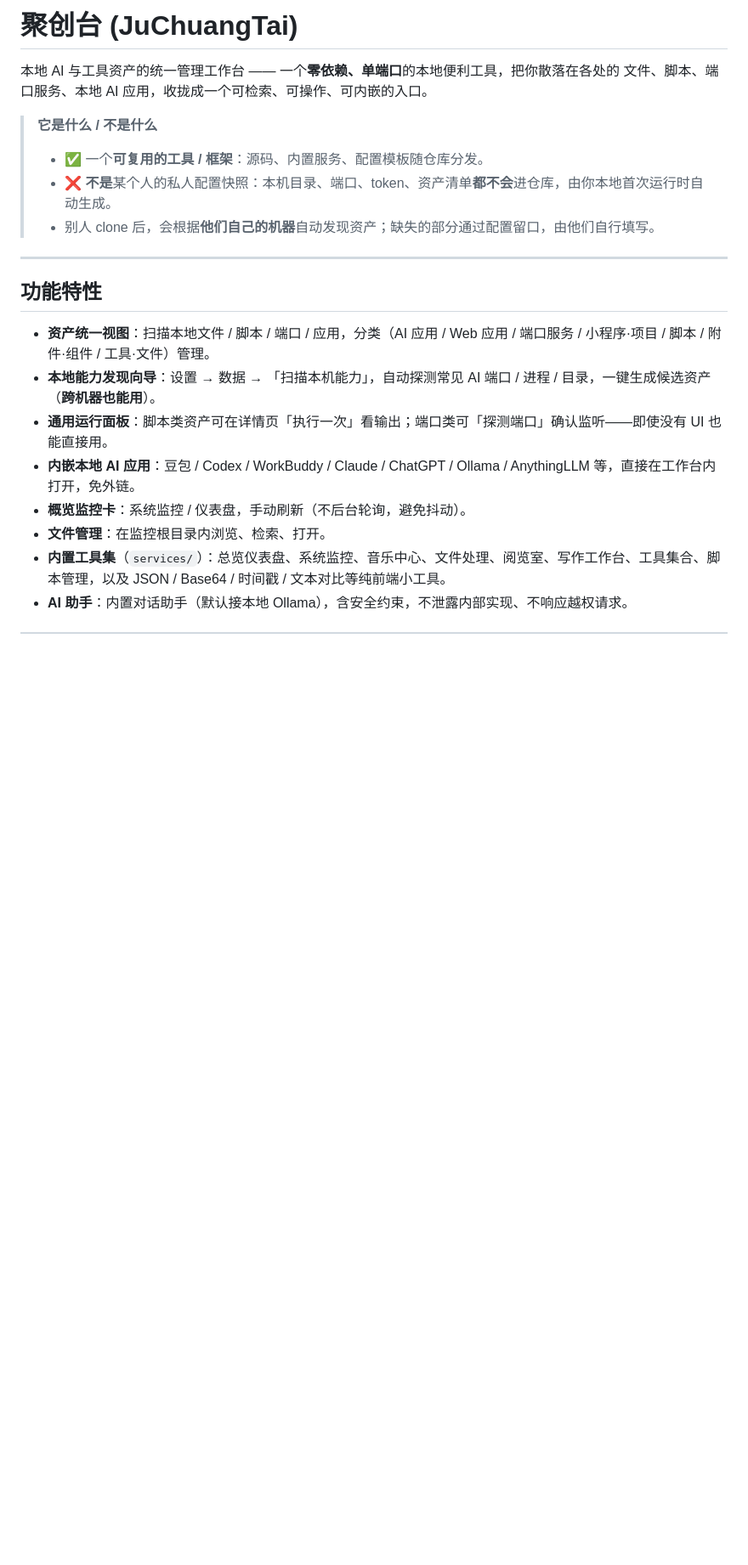
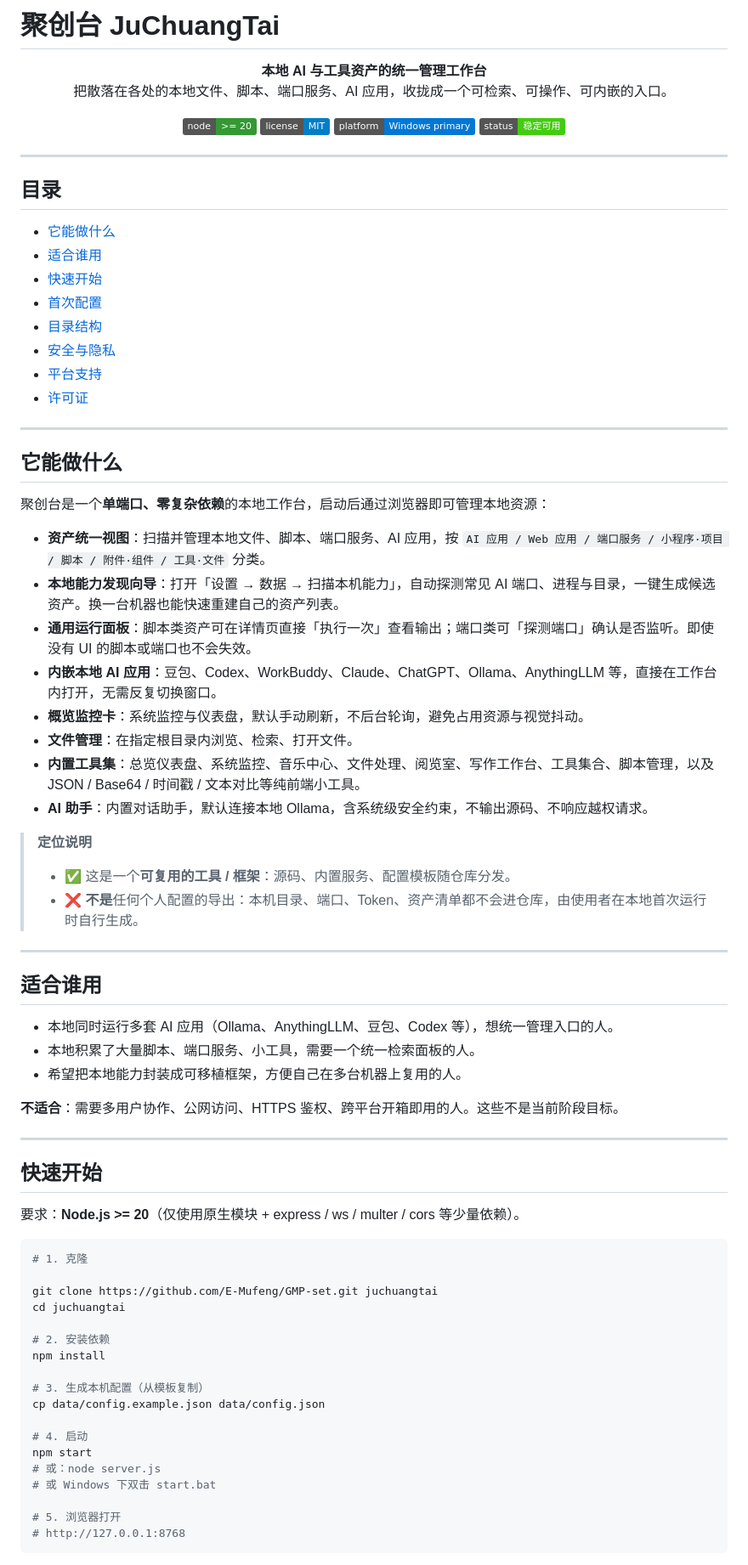
Before and after one commit to E-Mufeng/mufeng--GMPset, a Markdown page: README.md, the part around one of its changes. Shown at 85% size. Drawn GitHub-style; badges without logos; blank space fills up the shorter version.

Commit message:
docs: 重写 README，面向使用者优化结构与表达
- 使用 shields.io 徽章、目录导航、清晰分区
- 去除面向内部汇报的口吻与括号注释
- 明确 这适合你吗 / 不适合谁 / 平台支持
- 保留快速开始、首次配置、安全隐私等核心信息

````diff
--- a/README.md
+++ b/README.md
@@ -1,22 +1,83 @@
-# 聚创台 (JuChuangTai)
+# 聚创台 JuChuangTai
 
-本地 AI 与工具资产的统一管理工作台 —— 一个**零依赖、单端口**的本地便利工具，把你散落在各处的
-文件、脚本、端口服务、本地 AI 应用，收拢成一个可检索、可操作、可内嵌的入口。
+<p align="center">
+  <strong>本地 AI 与工具资产的统一管理工作台</strong><br>
+  把散落在各处的本地文件、脚本、端口服务、AI 应用，收拢成一个可检索、可操作、可内嵌的入口。
+</p>
 
-> **它是什么 / 不是什么**
-> - ✅ 一个**可复用的工具 / 框架**：源码、内置服务、配置模板随仓库分发。
-> - ❌ **不是**某个人的私人配置快照：本机目录、端口、token、资产清单**都不会**进仓库，由你本地首次运行时自动生成。
-> - 别人 clone 后，会根据**他们自己的机器**自动发现资产；缺失的部分通过配置留口，由他们自行填写。
+<p align="center">
+  <a href="https://nodejs.org/" target="_blank"><img src="https://img.shields.io/badge/node-%3E%3D%2020-339933?logo=node.js&logoColor=white" alt="Node.js"></a>
+  <img src="https://img.shields.io/badge/license-MIT-blue.svg" alt="License MIT">
+  <img src="https://img.shields.io/badge/platform-Windows%20primary-0078D6?logo=windows&logoColor=white" alt="Platform">
+  <img src="https://img.shields.io/badge/status-%E7%A8%B3%E5%AE%9A%E5%8F%AF%E7%94%A8-brightgreen" alt="Status">
+</p>
 
 ---
 
-## 功能特性
+## 目录
 
-- **资产统一视图**：扫描本地文件 / 脚本 / 端口 / 应用，分类（AI 应用 / Web 应用 / 端口服务 / 小程序·项目 / 脚本 / 附件·组件 / 工具·文件）管理。
-- **本地能力发现向导**：设置 → 数据 → 「扫描本机能力」，自动探测常见 AI 端口 / 进程 / 目录，一键生成候选资产（**跨机器也能用**）。
-- **通用运行面板**：脚本类资产可在详情页「执行一次」看输出；端口类可「探测端口」确认监听——即使没有 UI 也能直接用。
-- **内嵌本地 AI 应用**：豆包 / Codex / WorkBuddy / Claude / ChatGPT / Ollama / AnythingLLM 等，直接在工作台内打开，免外链。
-- **概览监控卡**：系统监控 / 仪表盘，手动刷新（不后台轮询，避免抖动）。
-- **文件管理**：在监控根目录内浏览、检索、打开。
-- **内置工具集**（`services/`）：总览仪表盘、系统监控、音乐中心、文件处理、阅览室、写作工作台、工具集合、脚本管理，以及 JSON / Base64 / 时间戳 / 文本对比等纯前端小工具。
-- **AI 助手**：内置对话助手（默认接本地 Ollama），含安全约束，不泄露内部实现、不响应越权请求。
+- [它能做什么](#它能做什么)
+- [适合谁用](#适合谁用)
+- [快速开始](#快速开始)
+- [首次配置](#首次配置)
+- [目录结构](#目录结构)
+- [安全与隐私](#安全与隐私)
+- [平台支持](#平台支持)
+- [许可证](#许可证)
+
+---
+
+## 它能做什么
+
+聚创台是一个**单端口、零复杂依赖**的本地工作台，启动后通过浏览器即可管理本地资源：
+
+- **资产统一视图**：扫描并管理本地文件、脚本、端口服务、AI 应用，按 `AI 应用 / Web 应用 / 端口服务 / 小程序·项目 / 脚本 / 附件·组件 / 工具·文件` 分类。
+- **本地能力发现向导**：打开「设置 → 数据 → 扫描本机能力」，自动探测常见 AI 端口、进程与目录，一键生成候选资产。换一台机器也能快速重建自己的资产列表。
+- **通用运行面板**：脚本类资产可在详情页直接「执行一次」查看输出；端口类可「探测端口」确认是否监听。即使没有 UI 的脚本或端口也不会失效。
+- **内嵌本地 AI 应用**：豆包、Codex、WorkBuddy、Claude、ChatGPT、Ollama、AnythingLLM 等，直接在工作台内打开，无需反复切换窗口。
+- **概览监控卡**：系统监控与仪表盘，默认手动刷新，不后台轮询，避免占用资源与视觉抖动。
+- **文件管理**：在指定根目录内浏览、检索、打开文件。
+- **内置工具集**：总览仪表盘、系统监控、音乐中心、文件处理、阅览室、写作工作台、工具集合、脚本管理，以及 JSON / Base64 / 时间戳 / 文本对比等纯前端小工具。
+- **AI 助手**：内置对话助手，默认连接本地 Ollama，含系统级安全约束，不输出源码、不响应越权请求。
+
+> **定位说明**
+> - ✅ 这是一个**可复用的工具 / 框架**：源码、内置服务、配置模板随仓库分发。
+> - ❌ **不是**任何个人配置的导出：本机目录、端口、Token、资产清单都不会进仓库，由使用者在本地首次运行时自行生成。
+
+---
+
+## 适合谁用
+
+- 本地同时运行多套 AI 应用（Ollama、AnythingLLM、豆包、Codex 等），想统一管理入口的人。
+- 本地积累了大量脚本、端口服务、小工具，需要一个统一检索面板的人。
+- 希望把本地能力封装成可移植框架，方便自己在多台机器上复用的人。
+
+**不适合**：需要多用户协作、公网访问、HTTPS 鉴权、跨平台开箱即用的人。这些不是当前阶段目标。
+
+---
+
+## 快速开始
+
+要求：**Node.js >= 20**（仅使用原生模块 + express / ws / multer / cors 等少量依赖）。
+
+```bash
+# 1. 克隆
+
+git clone https://github.com/E-Mufeng/GMP-set.git juchuangtai
+cd juchuangtai
+
+# 2. 安装依赖
+npm install
+
+# 3. 生成本机配置（从模板复制）
+cp data/config.example.json data/config.json
+
+# 4. 启动
+npm start
+# 或：node server.js
+# 或 Windows 下双击 start.bat
+
+# 5. 浏览器打开
+# http://127.0.0.1:8768
+```
+
````
Also changed, not shown: other parts of README.md (+55 -66 lines).
